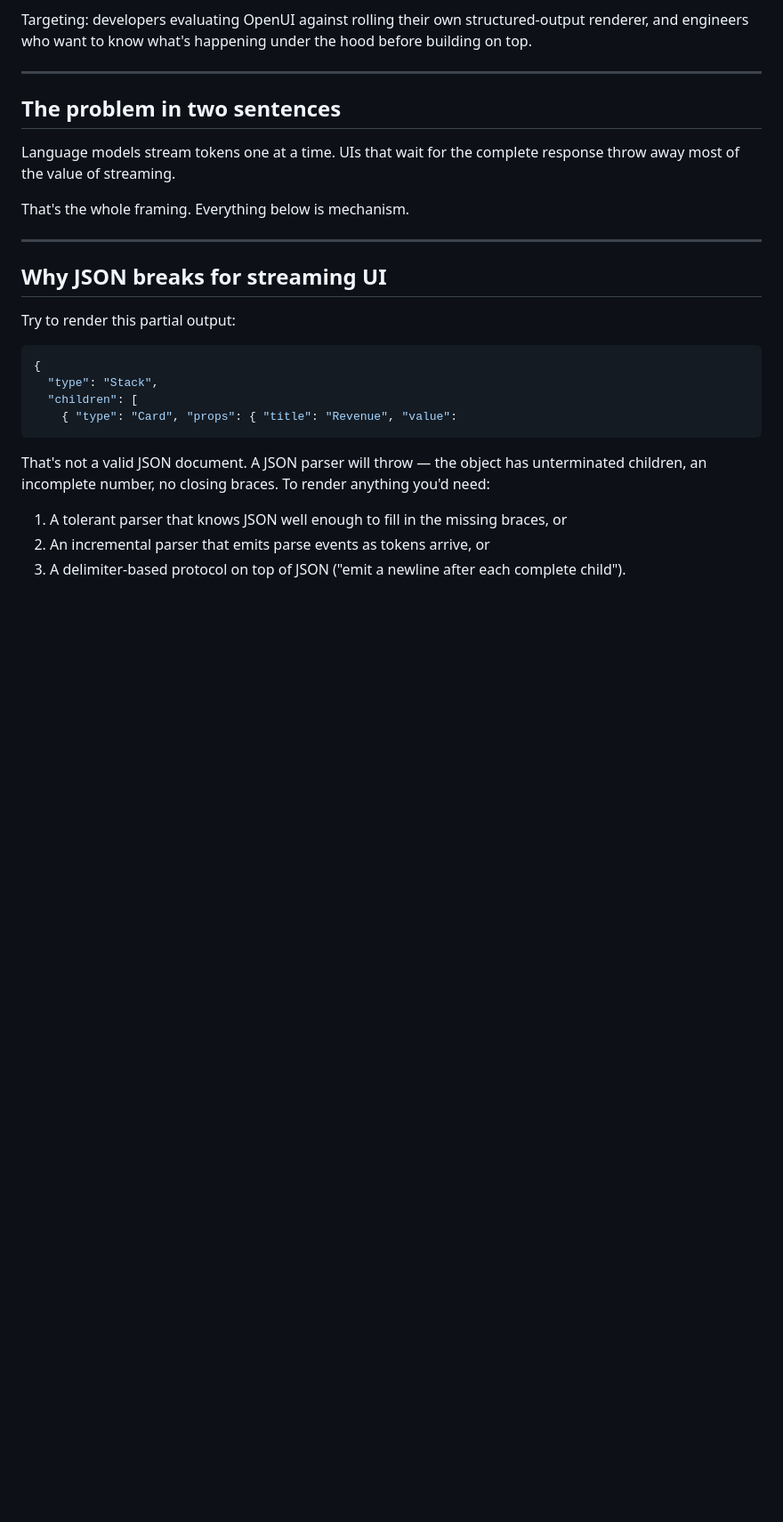
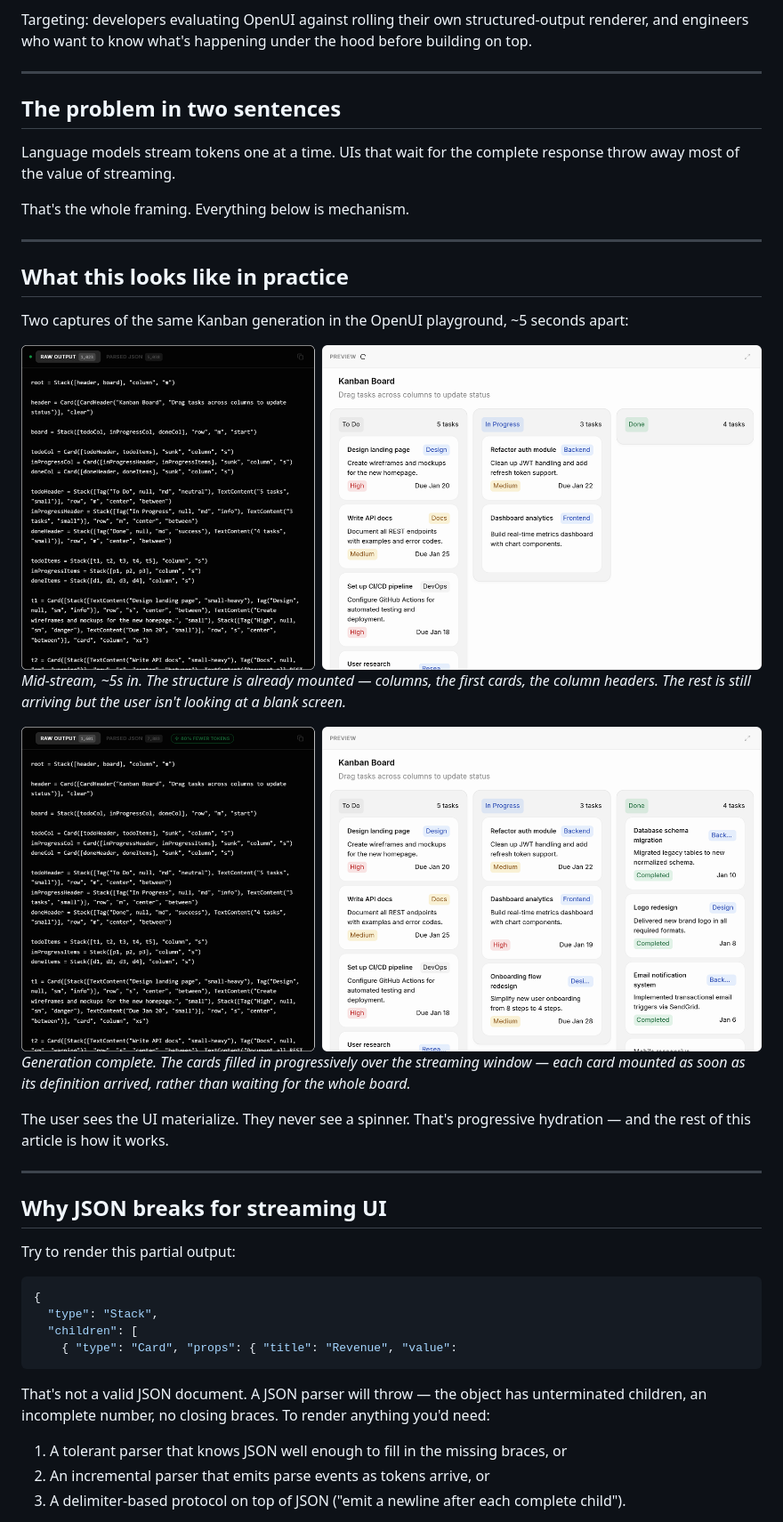
Before and after one commit to thesysdev/openui-creator-program, a Markdown page: Articles/Progressive-Hydration-Streaming-Renderer.md, the part around the change. Shown: that part at 89% size. Drawn GitHub-style; pictures changed too: assets/hydration-complete.png (added), assets/hydration-mid.png (added); blank space fills up the shorter version.

Commit message:
Add real streaming pair (mid + final Kanban) to visualize progressive hydration

```diff
--- a/Articles/Progressive-Hydration-Streaming-Renderer.md
+++ b/Articles/Progressive-Hydration-Streaming-Renderer.md
@@ -15,6 +15,22 @@ Targeting: developers evaluating OpenUI against rolling their own structured-out
 Language models stream tokens one at a time. UIs that wait for the complete response throw away most of the value of streaming.
 
 That's the whole framing. Everything below is mechanism.
+
+---
+
+## What this looks like in practice
+
+Two captures of the same Kanban generation in the OpenUI playground, ~5 seconds apart:
+
+<img src="../assets/hydration-mid.png" alt="OpenUI playground mid-generation: structured DSL on the left is still streaming; the rendered Kanban board on the right has a few columns and cards populated but is visibly incomplete — fewer cards per column, some content still arriving" />
+
+*Mid-stream, ~5s in. The structure is already mounted — columns, the first cards, the column headers. The rest is still arriving but the user isn't looking at a blank screen.*
+
+<img src="../assets/hydration-complete.png" alt="OpenUI playground at end of generation: the structured DSL on the left is complete; the rendered Kanban board on the right is fully populated with four columns of task cards, each with type tags, priority badges, assignees, and due dates" />
+
+*Generation complete. The cards filled in progressively over the streaming window — each card mounted as soon as its definition arrived, rather than waiting for the whole board.*
+
+The user sees the UI materialize. They never see a spinner. That's progressive hydration — and the rest of this article is how it works.
 
 ---
 
```
